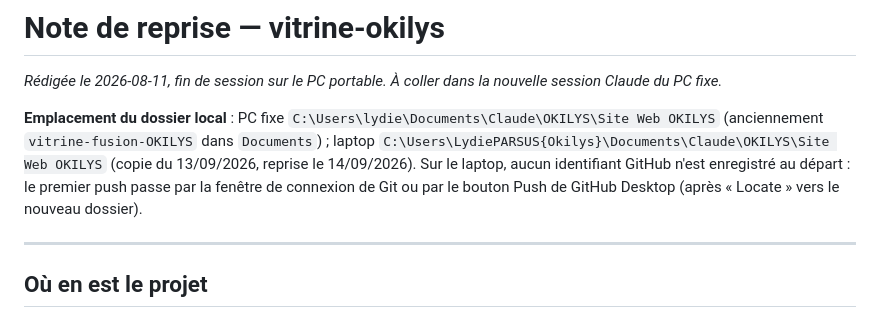
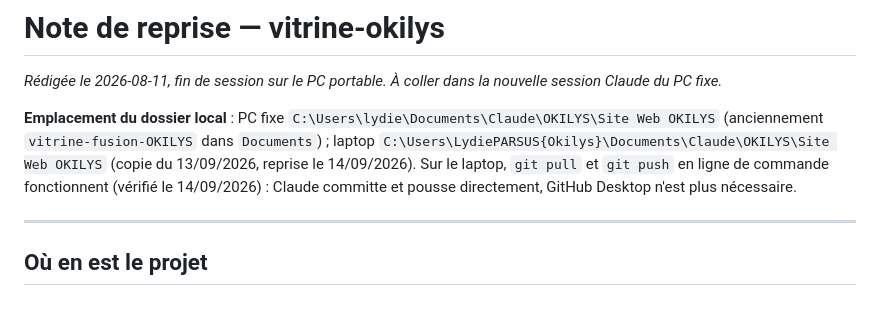
Before and after one commit to OKILYSLifeScience/vitrine-okilys, a Markdown page: _notes/REPRISE-session.md, the part around the change. Rendered like a GitHub page.

Commit message:
Note de reprise : git push fonctionne en ligne de commande depuis le laptop
Co-Authored-By: Claude Fable 5.1 <noreply@anthropic.com>

```diff
--- a/_notes/REPRISE-session.md
+++ b/_notes/REPRISE-session.md
@@ -7,7 +7,7 @@
 
 *Rédigée le 2026-08-11, fin de session sur le PC portable. À coller dans la nouvelle session Claude du PC fixe.*
 
-**Emplacement du dossier local** : PC fixe `C:\Users\lydie\Documents\Claude\OKILYS\Site Web OKILYS` (anciennement `vitrine-fusion-OKILYS` dans `Documents`) ; laptop `C:\Users\LydiePARSUS{Okilys}\Documents\Claude\OKILYS\Site Web OKILYS` (copie du 13/09/2026, reprise le 14/09/2026). Sur le laptop, aucun identifiant GitHub n'est enregistré au départ : le premier push passe par la fenêtre de connexion de Git ou par le bouton Push de GitHub Desktop (après « Locate » vers le nouveau dossier).
+**Emplacement du dossier local** : PC fixe `C:\Users\lydie\Documents\Claude\OKILYS\Site Web OKILYS` (anciennement `vitrine-fusion-OKILYS` dans `Documents`) ; laptop `C:\Users\LydiePARSUS{Okilys}\Documents\Claude\OKILYS\Site Web OKILYS` (copie du 13/09/2026, reprise le 14/09/2026). Sur le laptop, `git pull` et `git push` en ligne de commande fonctionnent (vérifié le 14/09/2026) : Claude committe et pousse directement, GitHub Desktop n'est plus nécessaire.
 
 ---
 
```
